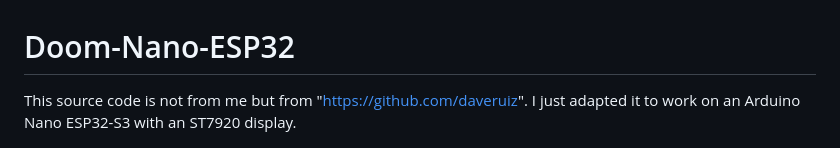
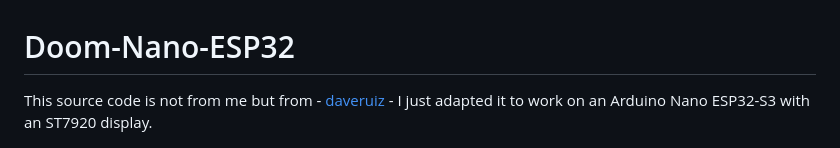
Before and after one commit to ZelTroN-2k3/Doom-Nano-ESP32, a Markdown page: README.md, the part around the change. Drawn GitHub-style.

```diff
--- a/README.md
+++ b/README.md
@@ -1,5 +1,5 @@
 # Doom-Nano-ESP32
-This source code is not from me but from "https://github.com/daveruiz".
+This source code is not from me but from - [daveruiz](https://github.com/daveruiz) -
 I just adapted it to work on an Arduino Nano ESP32-S3 with an ST7920 display.
 
 ![Doom nano ESP32](https://github.com/ZelTroN-2k3/Doom-Nano-ESP32/blob/main/images/Doom-nano-ESP32.jpg)
```
